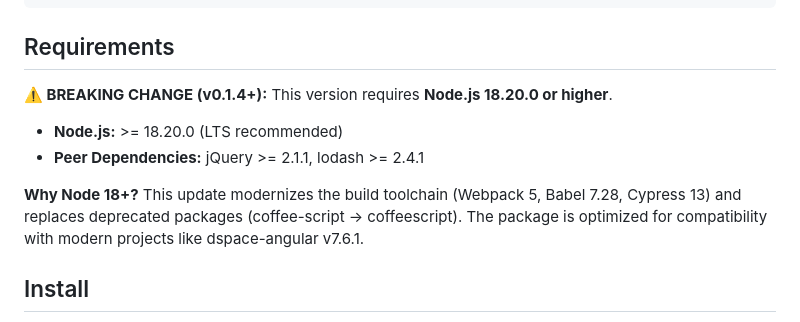
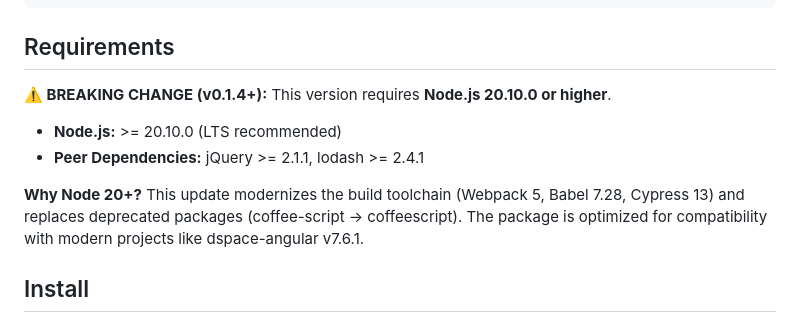
Before and after one commit to ufal/public-license-selector, a Markdown page: README.md, the part around the change. Drawn GitHub-style.

Commit message:
Update Node.js requirement to 20.10.0
Updated Node.js version requirement from 18.20.0 to 20.10.0 and clarified the reasons for the update.

```diff
--- a/README.md
+++ b/README.md
@@ -29,12 +29,12 @@ npm run generate-graph
 
 ## Requirements
 
-**⚠️ BREAKING CHANGE (v0.1.4+):** This version requires **Node.js 18.20.0 or higher**.
+**⚠️ BREAKING CHANGE (v0.1.4+):** This version requires **Node.js 20.10.0 or higher**.
 
-- **Node.js:** >= 18.20.0 (LTS recommended)
+- **Node.js:** >= 20.10.0 (LTS recommended)
 - **Peer Dependencies:** jQuery >= 2.1.1, lodash >= 2.4.1
 
-**Why Node 18+?** This update modernizes the build toolchain (Webpack 5, Babel 7.28, Cypress 13) and replaces deprecated packages (coffee-script → coffeescript). The package is optimized for compatibility with modern projects like dspace-angular v7.6.1.
+**Why Node 20+?** This update modernizes the build toolchain (Webpack 5, Babel 7.28, Cypress 13) and replaces deprecated packages (coffee-script → coffeescript). The package is optimized for compatibility with modern projects like dspace-angular v7.6.1.
 
 ## Install
 
```
